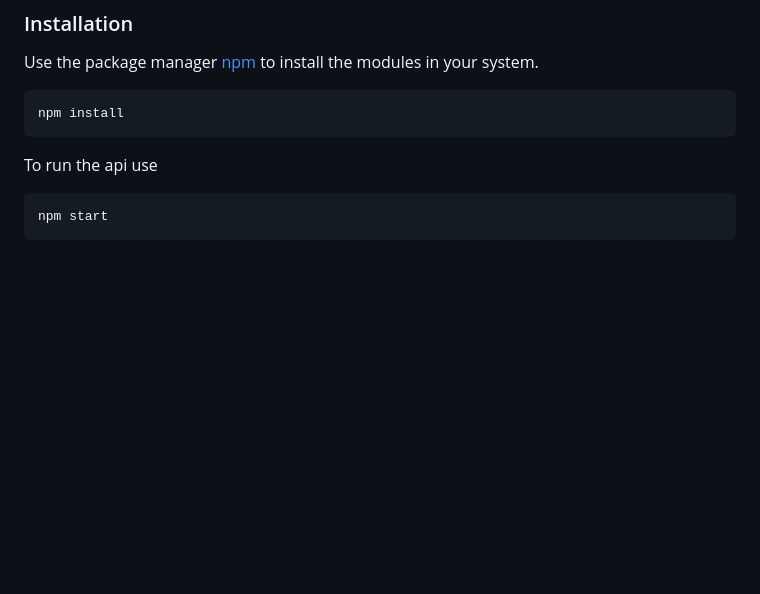
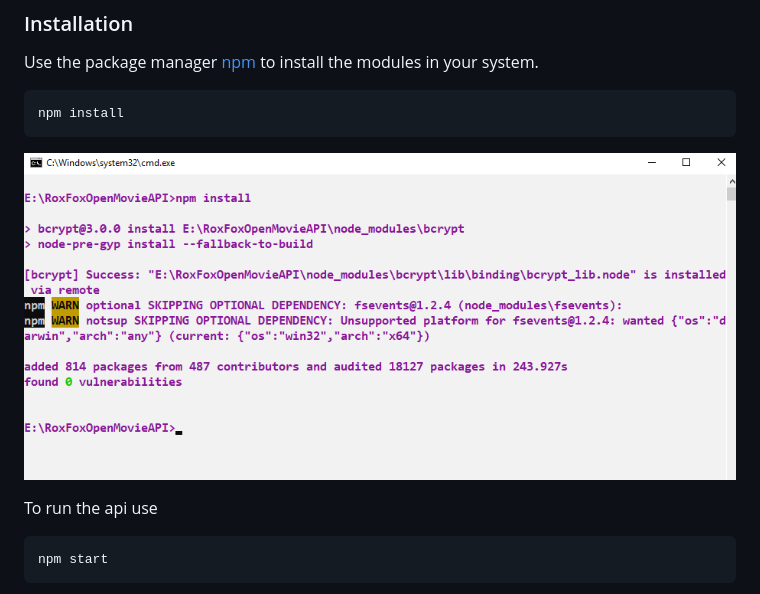
Before and after one commit to Saransh99/RoxFoxOpenMovieAPI, a Markdown page: README.md, the part around the change. Rendered like a GitHub page; pictures changed too: images/install.png (added); blank space fills up the shorter version.

Commit message:
added some images

````diff
--- a/README.md
+++ b/README.md
@@ -28,6 +28,8 @@ Use the package manager [npm](https://npmjs.com "NPM") to install the modules in
 ```bash
 npm install
 ```
+
+![install](https://github.com/Saransh99/RoxFoxOpenMovieAPI/blob/master/images/install.png)
 
 To run the api use
 
````
Also changed, not shown: 1 other file.
